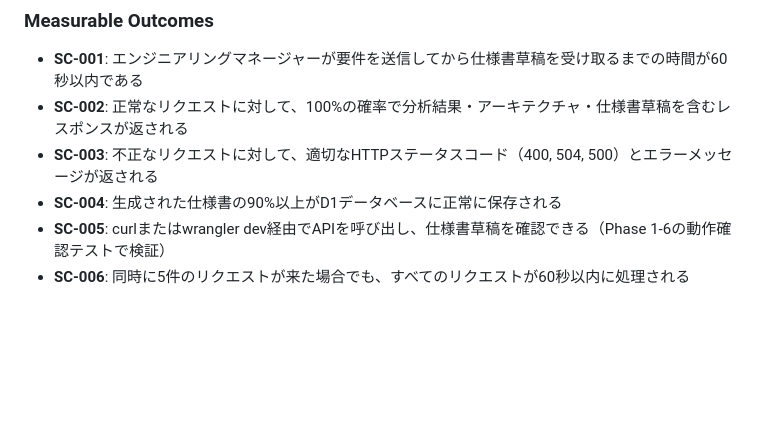
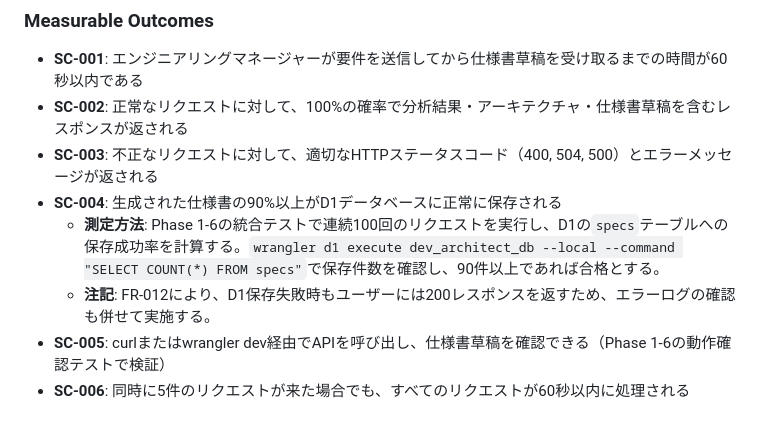
Before and after one commit to Sengankou/dev-architect, a Markdown page: specs/001-phase1-4-api-spec/spec.md, the part around the change. Drawn GitHub-style; blank space fills up the shorter version.

```diff
--- a/specs/001-phase1-4-api-spec/spec.md
+++ b/specs/001-phase1-4-api-spec/spec.md
@@ -110,6 +110,8 @@
 - **SC-002**: 正常なリクエストに対して、100%の確率で分析結果・アーキテクチャ・仕様書草稿を含むレスポンスが返される
 - **SC-003**: 不正なリクエストに対して、適切なHTTPステータスコード（400, 504, 500）とエラーメッセージが返される
 - **SC-004**: 生成された仕様書の90%以上がD1データベースに正常に保存される
+  - **測定方法**: Phase 1-6の統合テストで連続100回のリクエストを実行し、D1の`specs`テーブルへの保存成功率を計算する。`wrangler d1 execute dev_architect_db --local --command "SELECT COUNT(*) FROM specs"`で保存件数を確認し、90件以上であれば合格とする。
+  - **注記**: FR-012により、D1保存失敗時もユーザーには200レスポンスを返すため、エラーログの確認も併せて実施する。
 - **SC-005**: curlまたはwrangler dev経由でAPIを呼び出し、仕様書草稿を確認できる（Phase 1-6の動作確認テストで検証）
 - **SC-006**: 同時に5件のリクエストが来た場合でも、すべてのリクエストが60秒以内に処理される
 
```
Also changed, not shown: specs/001-phase1-4-api-spec/tasks.md (+2 -2 lines).
